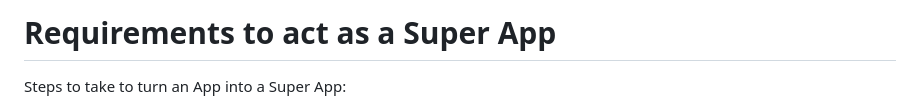
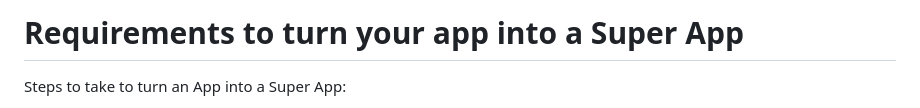
Before and after one commit to genexus-books/gx-super-app, a Markdown page: docs/HowToTransformYourAppToASuperApp.md, the part around the change. Drawn GitHub-style.

Commit message:
Update and rename CreateSuperApp.md to HowToTransformYourAppToASuperApp.md (#38)
Change document name and title

```diff
--- a/docs/CreateSuperApp.md
+++ b/docs/HowToTransformYourAppToASuperApp.md
@@ -1,4 +1,4 @@
-# Requirements to act as a Super App
+# Requirements to turn your app into a Super App
 
 Steps to take to turn an App into a Super App:
 
```
